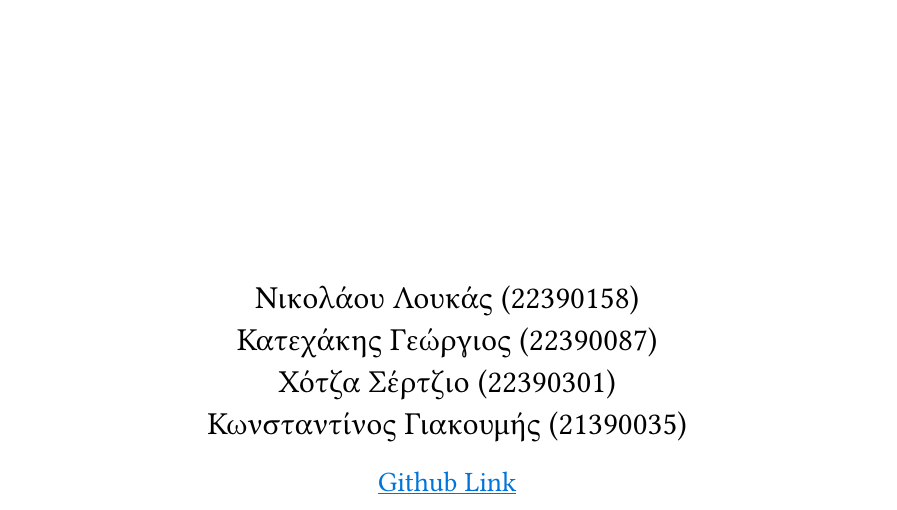
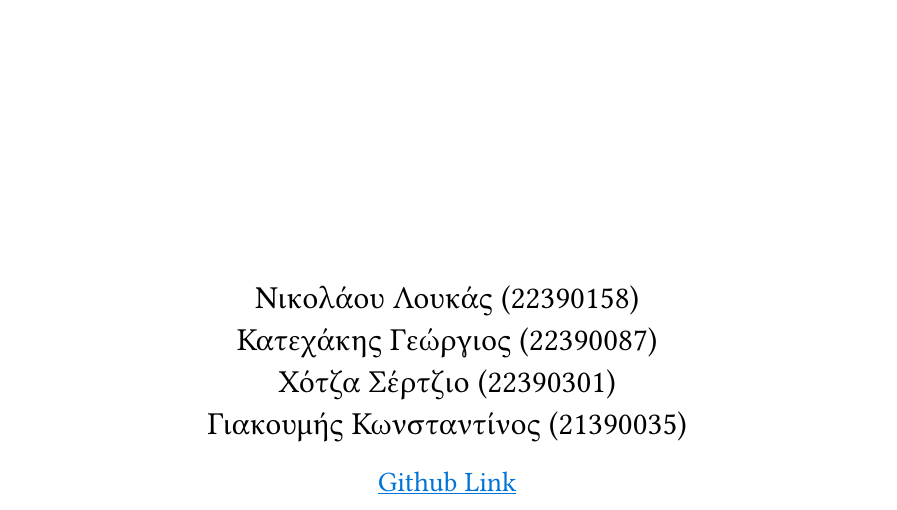
Before and after one commit to LoukasN/BigDataAnalysis, a Typst document (report/report.typ): part of page 1 of 15, cut so that both start at the same text. Compiled offline with Typst 0.15; a missing font is replaced by an installed copy or a similar font.

Commit message:
name fix (mb)

```diff
--- a/report/report.typ
+++ b/report/report.typ
@@ -18,7 +18,7 @@
     Νικολάου Λουκάς (22390158)\
     Κατεχάκης Γεώργιος (22390087) \
     Χότζα Σέρτζιο (22390301)\
-    Κωνσταντίνος Γιακουμής (21390035)
+    Γιακουμής Κωνσταντίνος (21390035)
   ]
 
   #align(bottom)[
```
